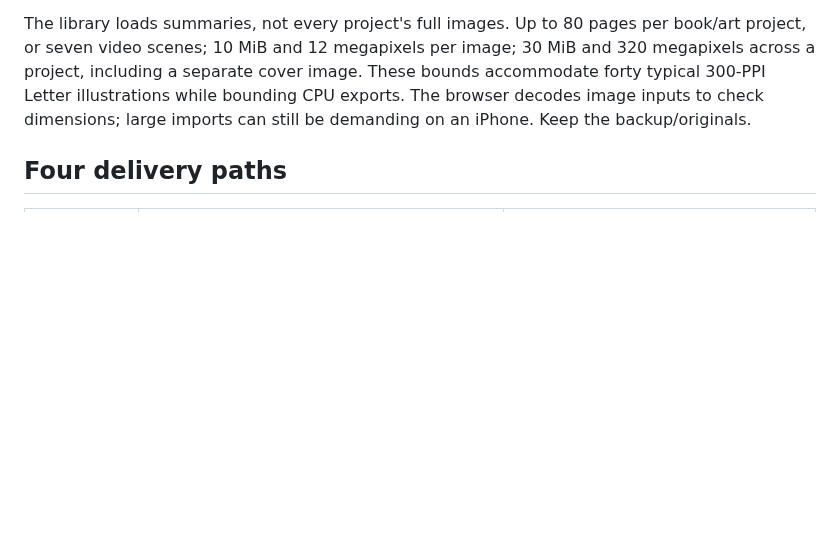
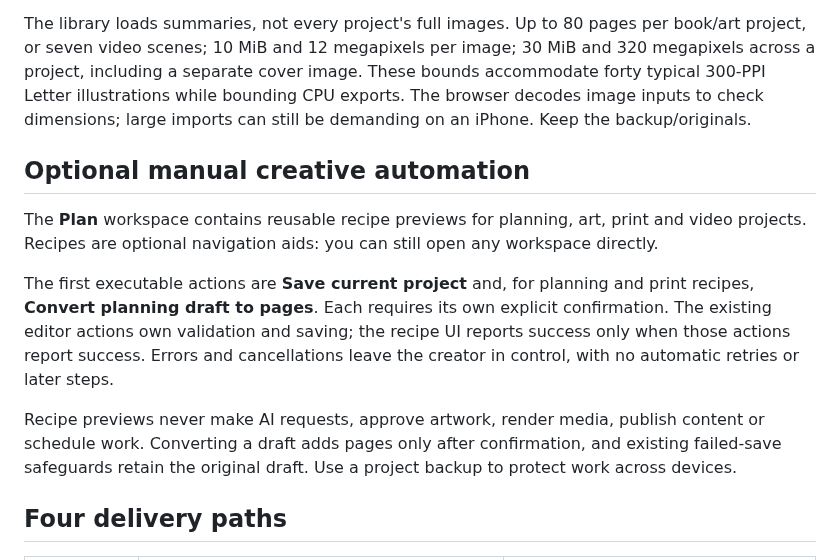
Before and after one commit to workinghard90/Wonderfully-Enchanted-Chaos-ai, a Markdown page: docs/CREATIVE_STUDIO.md, the part around the change. Drawn GitHub-style; blank space fills up the shorter version.

Commit message:
Document optional, confirmed recipe execution and limitations

```diff
--- a/docs/CREATIVE_STUDIO.md
+++ b/docs/CREATIVE_STUDIO.md
@@ -34,6 +34,14 @@ per book/art project, or seven video scenes; 10 MiB and 12 megapixels per image;
 These bounds accommodate forty typical 300-PPI Letter illustrations while
 bounding CPU exports. The browser decodes image inputs to check dimensions;
 large imports can still be demanding on an iPhone. Keep the backup/originals.
+
+## Optional manual creative automation
+
+The **Plan** workspace contains reusable recipe previews for planning, art, print and video projects. Recipes are optional navigation aids: you can still open any workspace directly.
+
+The first executable actions are **Save current project** and, for planning and print recipes, **Convert planning draft to pages**. Each requires its own explicit confirmation. The existing editor actions own validation and saving; the recipe UI reports success only when those actions report success. Errors and cancellations leave the creator in control, with no automatic retries or later steps.
+
+Recipe previews never make AI requests, approve artwork, render media, publish content or schedule work. Converting a draft adds pages only after confirmation, and existing failed-save safeguards retain the original draft. Use a project backup to protect work across devices.
 
 ## Four delivery paths
 
```
